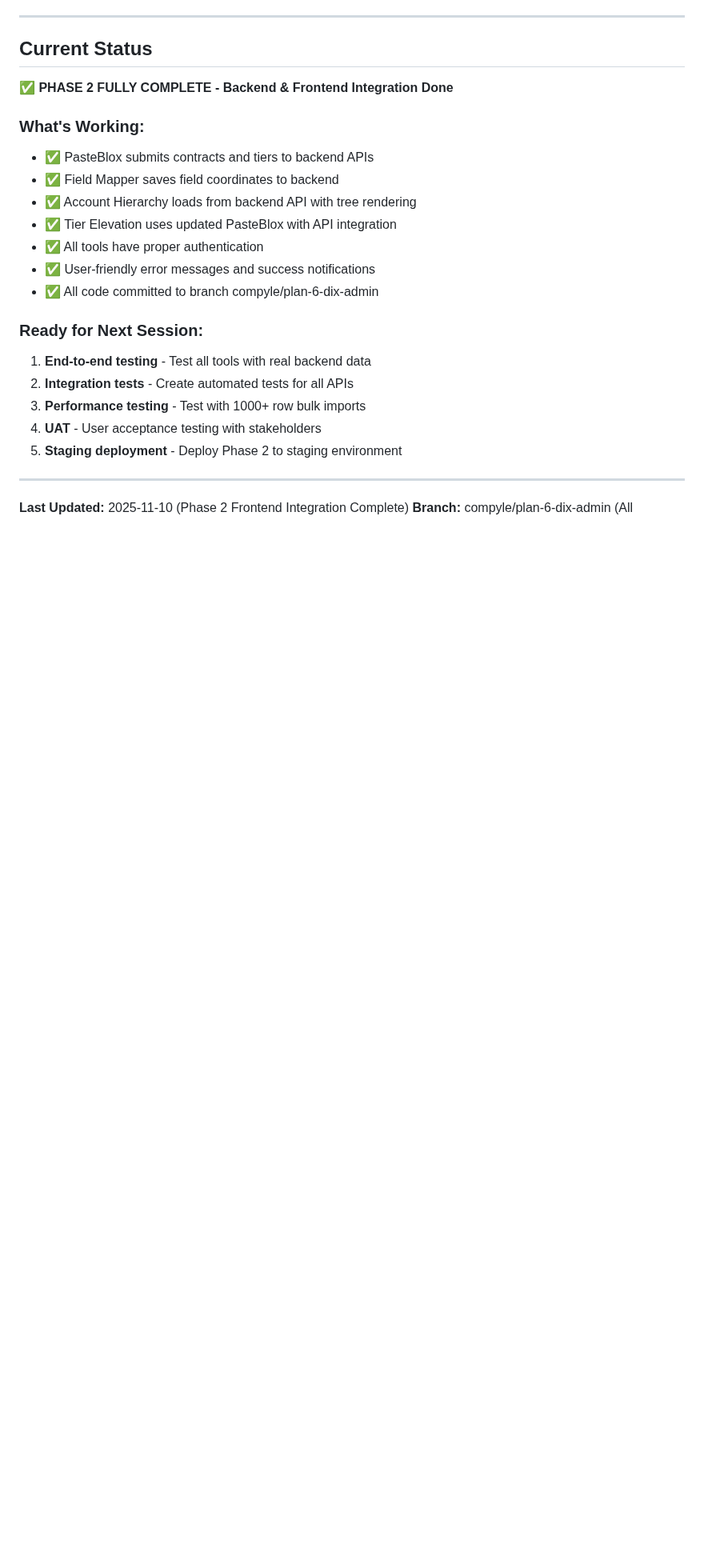
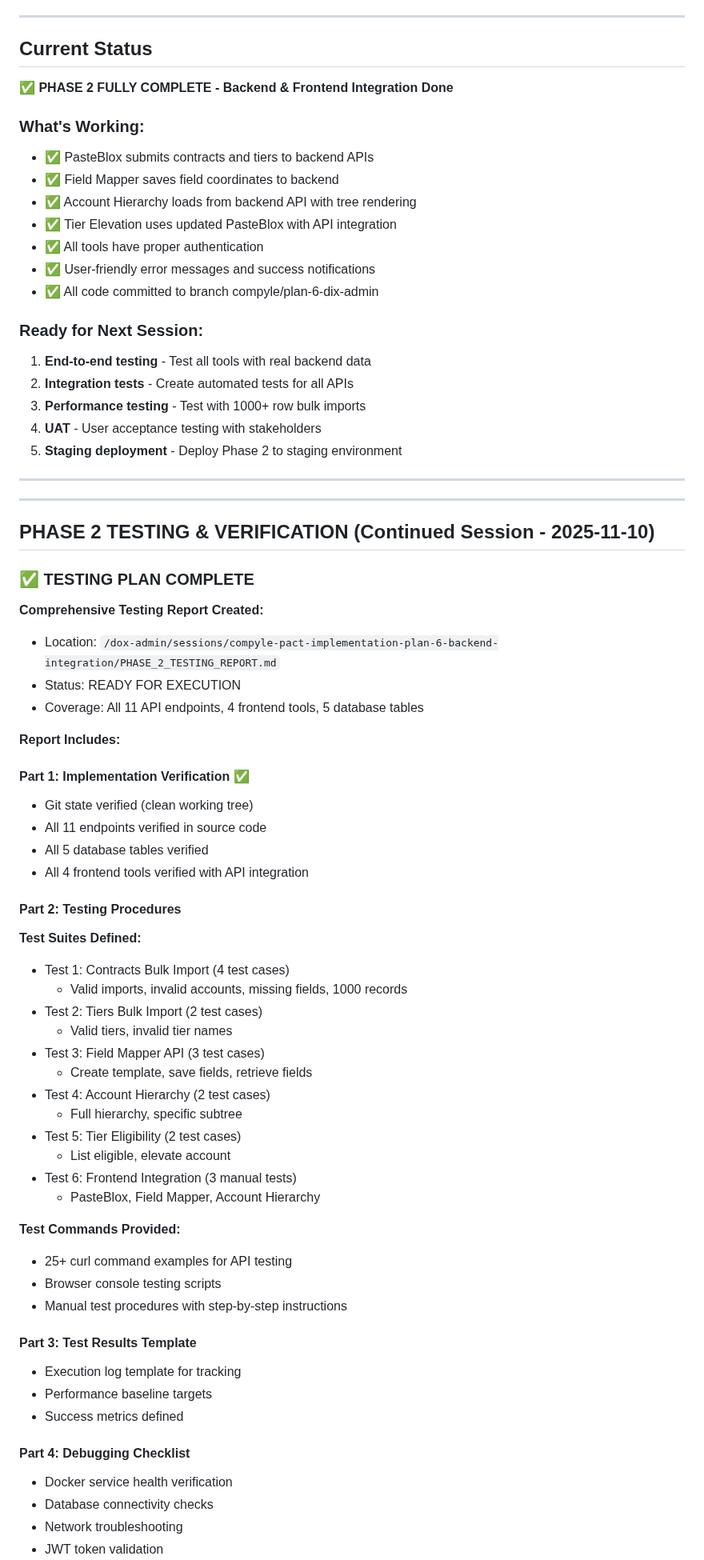
Before and after one commit to uberpu-ntiva/dox-admin, a Markdown page: sessions/compyle-pact-implementation-plan-6-backend-integration/SESSION_CONTINUITY.md, the part around one of its changes. Shown at 80% size. Rendered like a GitHub page; blank space fills up the shorter version.

Commit message:
Auto-commit: Agent tool execution

```diff
--- a/sessions/compyle-pact-implementation-plan-6-backend-integration/SESSION_CONTINUITY.md
+++ b/sessions/compyle-pact-implementation-plan-6-backend-integration/SESSION_CONTINUITY.md
@@ -793,4 +793,53 @@ curl "http://localhost:5001/api/accounts/hierarchy" \
 
 ---
 
-**Last Updated:** 2025-11-10 (Phase 2 Frontend Integration Complete)
+---
+
+## PHASE 2 TESTING & VERIFICATION (Continued Session - 2025-11-10)
+
+### ✅ TESTING PLAN COMPLETE
+
+**Comprehensive Testing Report Created:**
+- Location: `/dox-admin/sessions/compyle-pact-implementation-plan-6-backend-integration/PHASE_2_TESTING_REPORT.md`
+- Status: READY FOR EXECUTION
+- Coverage: All 11 API endpoints, 4 frontend tools, 5 database tables
+
+**Report Includes:**
+
+#### Part 1: Implementation Verification ✅
+- Git state verified (clean working tree)
+- All 11 endpoints verified in source code
+- All 5 database tables verified
+- All 4 frontend tools verified with API integration
+
+#### Part 2: Testing Procedures
+**Test Suites Defined:**
+- Test 1: Contracts Bulk Import (4 test cases)
+  - Valid imports, invalid accounts, missing fields, 1000 records
+- Test 2: Tiers Bulk Import (2 test cases)
+  - Valid tiers, invalid tier names
+- Test 3: Field Mapper API (3 test cases)
+  - Create template, save fields, retrieve fields
+- Test 4: Account Hierarchy (2 test cases)
+  - Full hierarchy, specific subtree
+- Test 5: Tier Eligibility (2 test cases)
+  - List eligible, elevate account
+- Test 6: Frontend Integration (3 manual tests)
+  - PasteBlox, Field Mapper, Account Hierarchy
+
+**Test Commands Provided:**
+- 25+ curl command examples for API testing
+- Browser console testing scripts
+- Manual test procedures with step-by-step instructions
+
+#### Part 3: Test Results Template
+- Execution log template for tracking
+- Performance baseline targets
+- Success metrics defined
+
+#### Part 4: Debugging Checklist
+- Docker service health verification
+- Database connectivity checks
+- Network troubleshooting
+- JWT token validation
+
```
Also changed, not shown: other parts of sessions/compyle-pact-implementation-plan-6-backend-integration/SESSION_CONTINUITY.md (+87 -1 lines).
